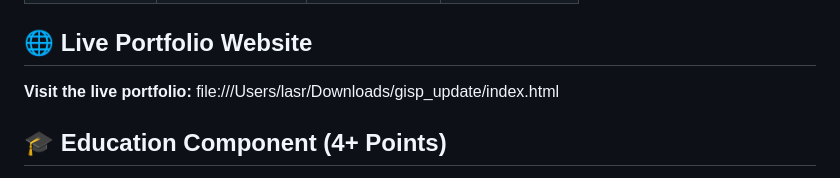
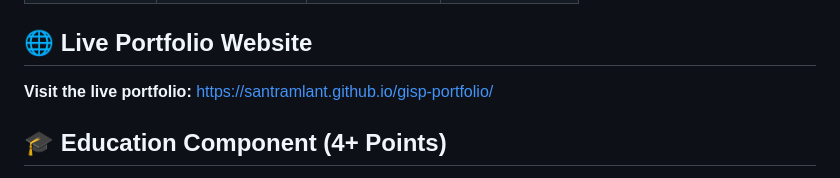
Before and after one commit to SantRamLAnt/gisp-portfolio, a Markdown page: README.md, the part around the change. GitHub-like rendering.

```diff
--- a/README.md
+++ b/README.md
@@ -15,7 +15,7 @@ This repository contains my professional GIS portfolio demonstrating readiness f
 
 ## 🌐 Live Portfolio Website
 
-**Visit the live portfolio:** file:///Users/lasr/Downloads/gisp_update/index.html
+**Visit the live portfolio:** <https://santramlant.github.io/gisp-portfolio/>
 
 ## 🎓 Education Component (4+ Points)
 
```
